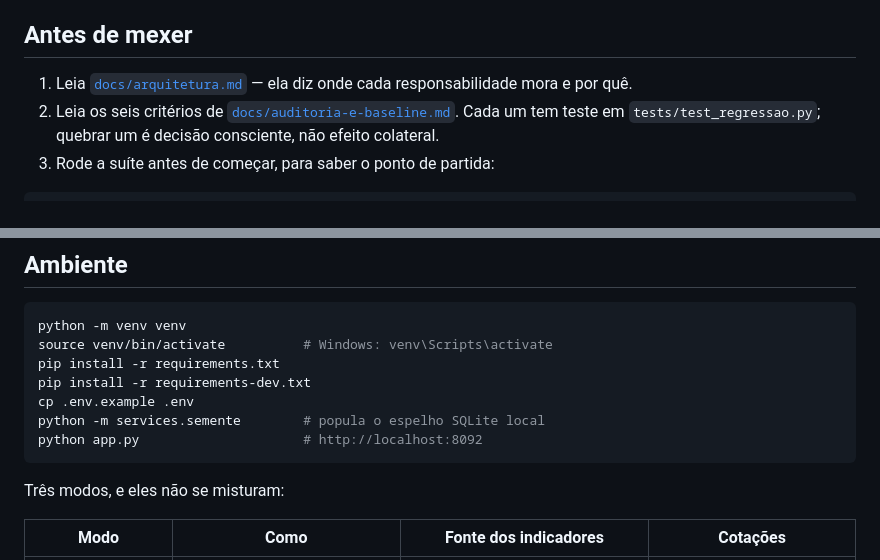
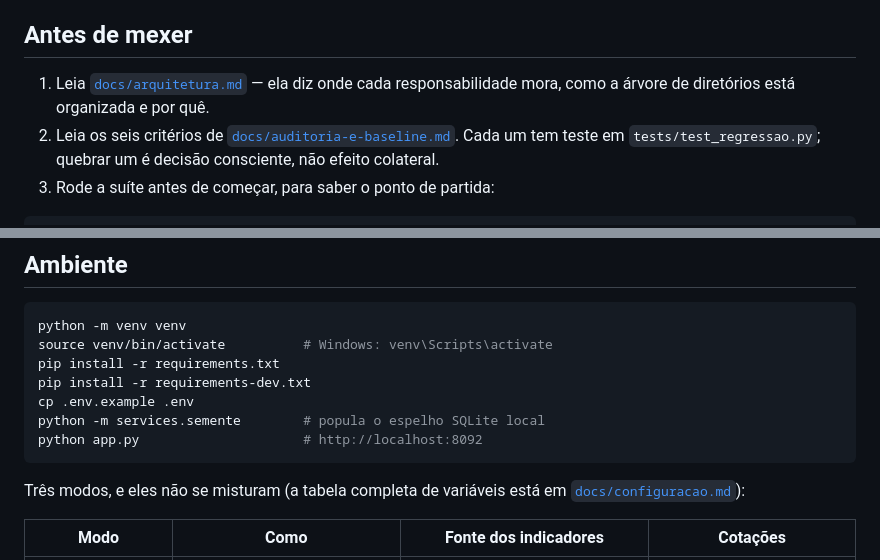
Before and after one commit to ghostlagado/VistaView, a Markdown page: CONTRIBUTING.md, 2 parts joined by grey strips. GitHub-like rendering.

Commit message:
docs: contribuição aponta para os documentos donos de cada assunto

````diff
--- a/CONTRIBUTING.md
+++ b/CONTRIBUTING.md
@@ -7,7 +7,7 @@ ninguém vai inspecionar o DOM.
 ## Antes de mexer
 
 1. Leia [`docs/arquitetura.md`](docs/arquitetura.md) — ela diz onde cada responsabilidade
-   mora e por quê.
+   mora, como a árvore de diretórios está organizada e por quê.
 2. Leia os seis critérios de [`docs/auditoria-e-baseline.md`](docs/auditoria-e-baseline.md).
    Cada um tem teste em `tests/test_regressao.py`; quebrar um é decisão consciente, não
    efeito colateral.
@@ -29,7 +29,8 @@ python -m services.semente        # popula o espelho SQLite local
 python app.py                     # http://localhost:8092
 ```
 
-Três modos, e eles não se misturam:
+Três modos, e eles não se misturam (a tabela completa de variáveis está em
+[`docs/configuracao.md`](docs/configuracao.md)):
 
 | Modo | Como | Fonte dos indicadores | Cotações |
 | ---- | ---- | --------------------- | -------- |
````
